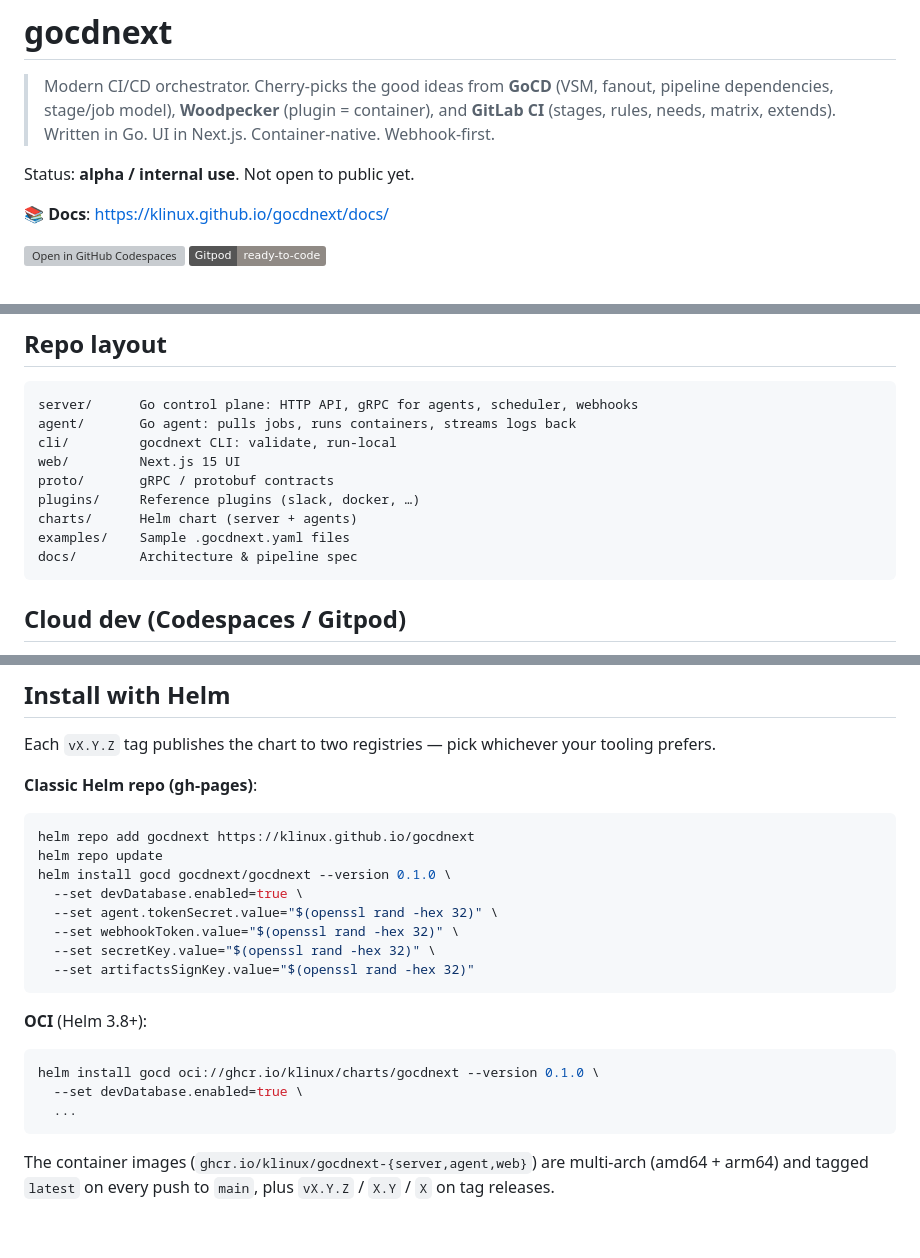
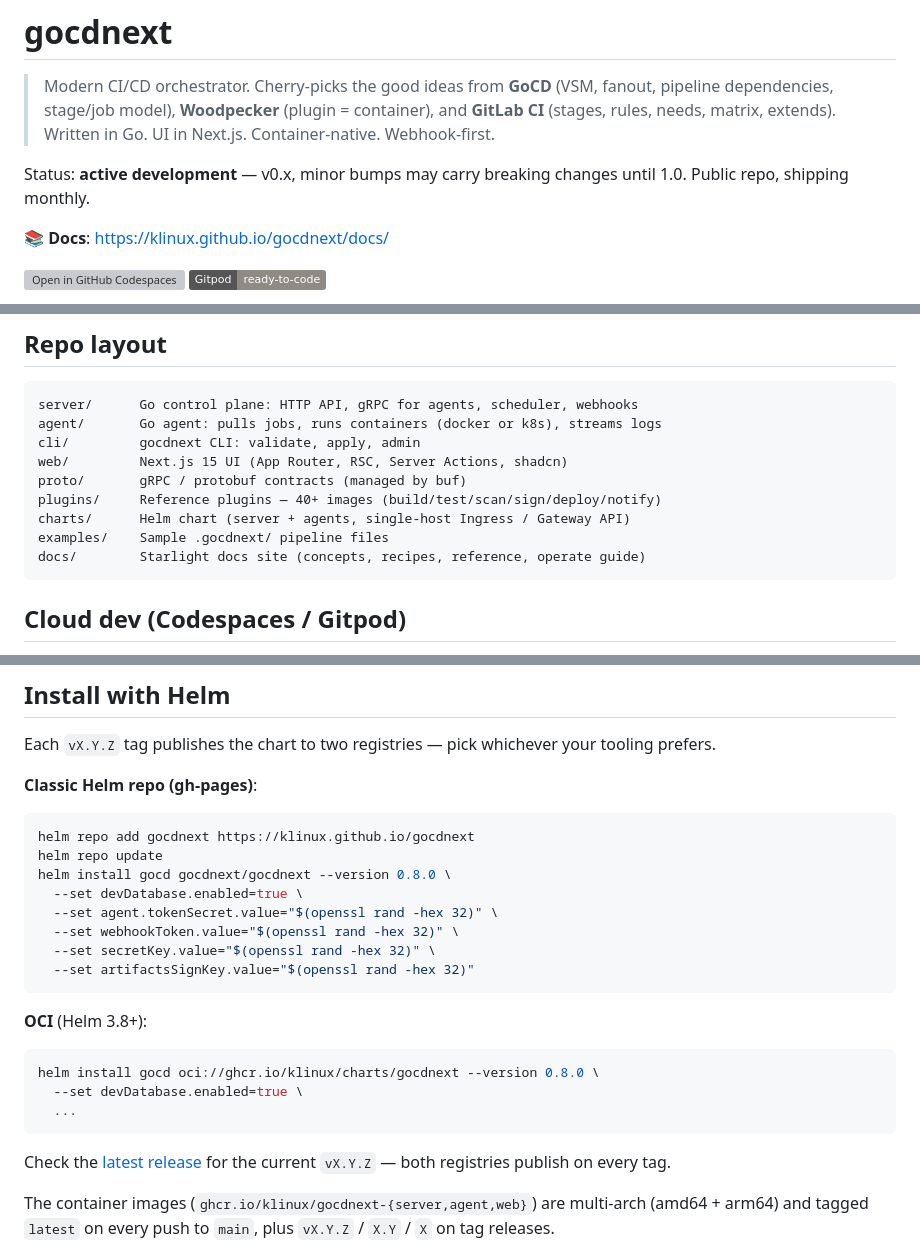
Before and after one commit to klinux/gocdnext, a Markdown page: README.md, 3 parts joined by grey strips. GitHub-like rendering; badges without logos; blank space fills up the shorter version; grey boxes are pictures that could not be loaded.

````diff
--- a/README.md
+++ b/README.md
@@ -5,7 +5,8 @@
 > container), and **GitLab CI** (stages, rules, needs, matrix, extends).
 > Written in Go. UI in Next.js. Container-native. Webhook-first.
 
-Status: **alpha / internal use**. Not open to public yet.
+Status: **active development** — v0.x, minor bumps may carry breaking
+changes until 1.0. Public repo, shipping monthly.
 
 📚 **Docs**: <https://klinux.github.io/gocdnext/docs/>
 
@@ -66,14 +77,14 @@ Differentiators vs. GitHub Actions / Tekton / Woodpecker:
 
 ```
 server/      Go control plane: HTTP API, gRPC for agents, scheduler, webhooks
-agent/       Go agent: pulls jobs, runs containers, streams logs back
-cli/         gocdnext CLI: validate, run-local
-web/         Next.js 15 UI
-proto/       gRPC / protobuf contracts
-plugins/     Reference plugins (slack, docker, …)
-charts/      Helm chart (server + agents)
-examples/    Sample .gocdnext.yaml files
-docs/        Architecture & pipeline spec
+agent/       Go agent: pulls jobs, runs containers (docker or k8s), streams logs
+cli/         gocdnext CLI: validate, apply, admin
+web/         Next.js 15 UI (App Router, RSC, Server Actions, shadcn)
+proto/       gRPC / protobuf contracts (managed by buf)
+plugins/     Reference plugins — 40+ images (build/test/scan/sign/deploy/notify)
+charts/      Helm chart (server + agents, single-host Ingress / Gateway API)
+examples/    Sample .gocdnext/ pipeline files
+docs/        Starlight docs site (concepts, recipes, reference, operate guide)
 ```
 
 ## Cloud dev (Codespaces / Gitpod)
@@ -174,7 +192,7 @@ your tooling prefers.
 ```bash
 helm repo add gocdnext https://klinux.github.io/gocdnext
 helm repo update
-helm install gocd gocdnext/gocdnext --version 0.1.0 \
+helm install gocd gocdnext/gocdnext --version 0.8.0 \
   --set devDatabase.enabled=true \
   --set agent.tokenSecret.value="$(openssl rand -hex 32)" \
   --set webhookToken.value="$(openssl rand -hex 32)" \
@@ -185,10 +203,13 @@ helm install gocd gocdnext/gocdnext --version 0.1.0 \
 **OCI** (Helm 3.8+):
 
 ```bash
-helm install gocd oci://ghcr.io/klinux/charts/gocdnext --version 0.1.0 \
+helm install gocd oci://ghcr.io/klinux/charts/gocdnext --version 0.8.0 \
   --set devDatabase.enabled=true \
   ...
 ```
+
+Check the [latest release](https://github.com/klinux/gocdnext/releases)
+for the current `vX.Y.Z` — both registries publish on every tag.
 
 The container images (`ghcr.io/klinux/gocdnext-{server,agent,web}`) are
 multi-arch (amd64 + arm64) and tagged `latest` on every push to `main`,
````
Also changed, not shown: other parts of README.md (+61 -21 lines).
